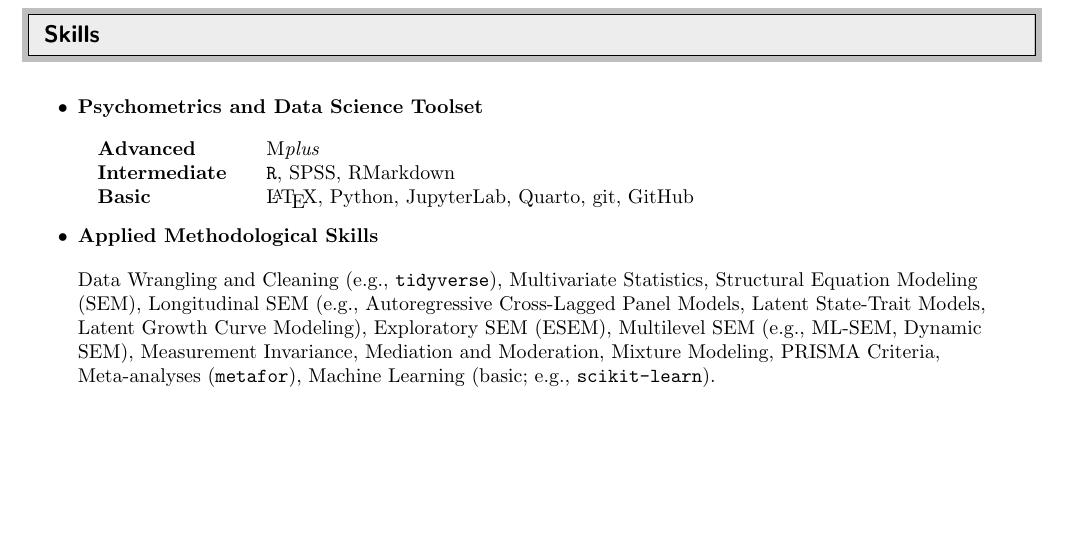
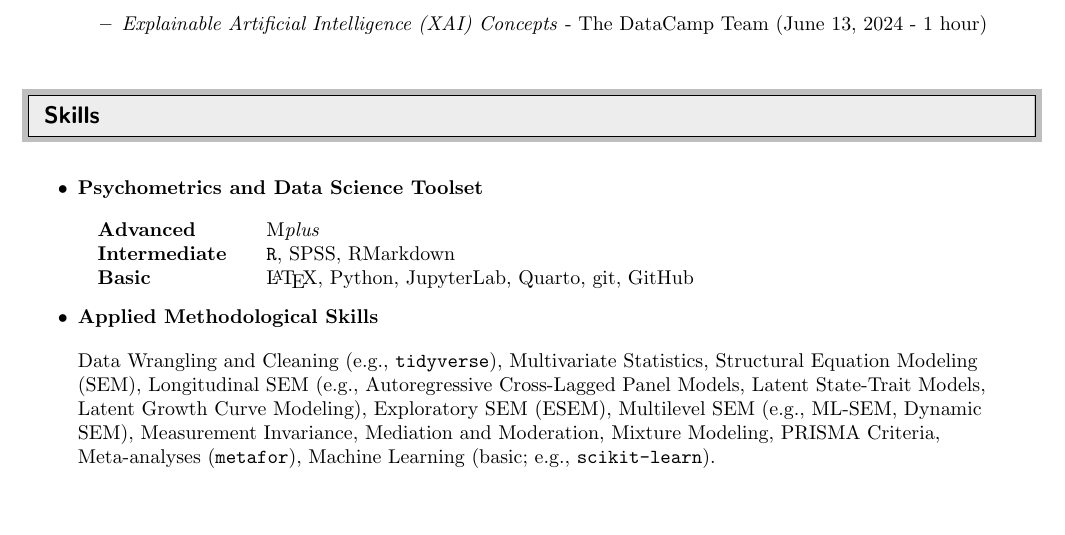
Before and after one commit to EnricoPerinelli/CV, a LaTeX CV (CV-EnricoPerinelli.tex): part of page 12 of 12, cut at the place of the change. Compiled offline with pdfLaTeX.

Commit message:
Add "XAI Concepts" DataCamp course

```diff
--- a/CV-EnricoPerinelli.tex
+++ b/CV-EnricoPerinelli.tex
@@ -710,6 +710,7 @@
     \begin{itemize}
     \item \textit{Big Data with R} - The DataCamp Team (July 18-August 4, 2022 - 16 hours) \\
     \item \textit{GitHub Concepts} - The DataCamp Team (October 19, 2022 - 3 hours) \\
+    \item \textit{Explainable Artificial Intelligence (XAI) Concepts} - The DataCamp Team (June 13, 2024 - 1 hour)
     \end{itemize}
 
 \end{itemize}
```
Also changed, not shown: CV-EnricoPerinelli.pdf, 1 other file.
